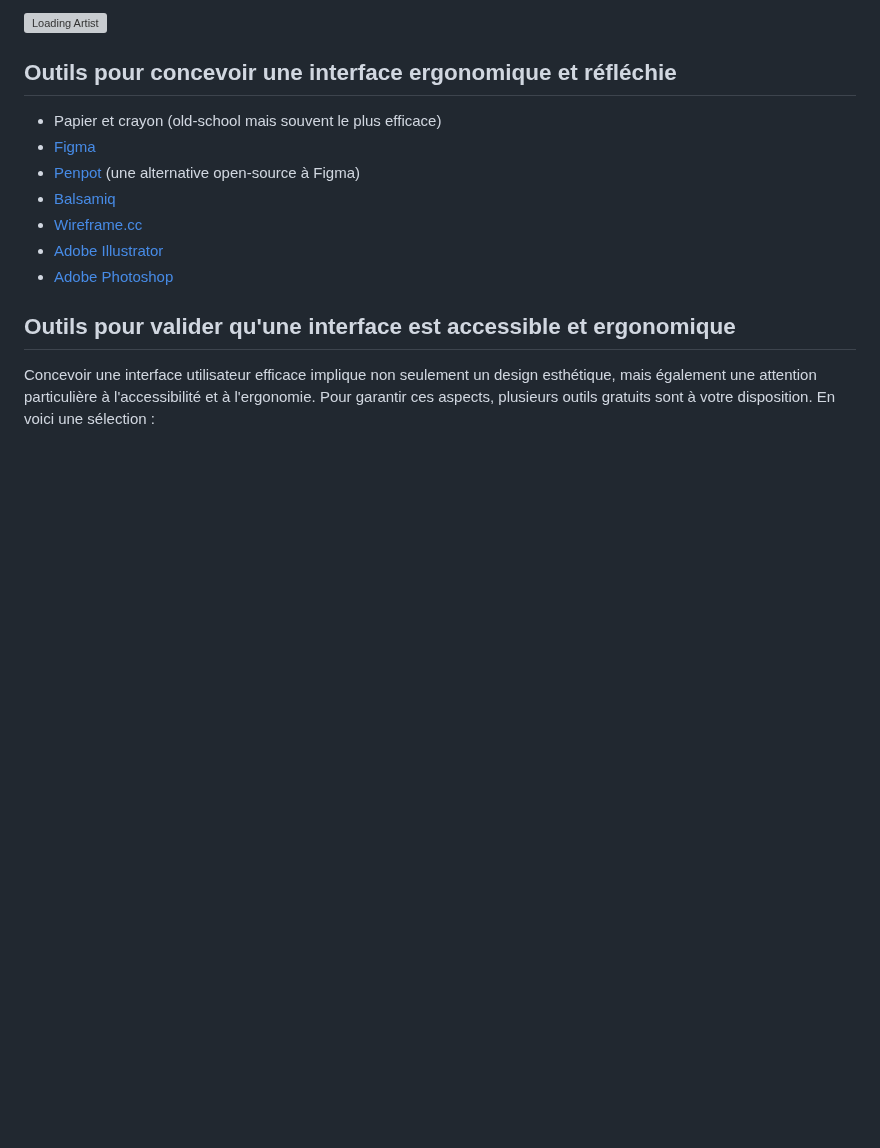
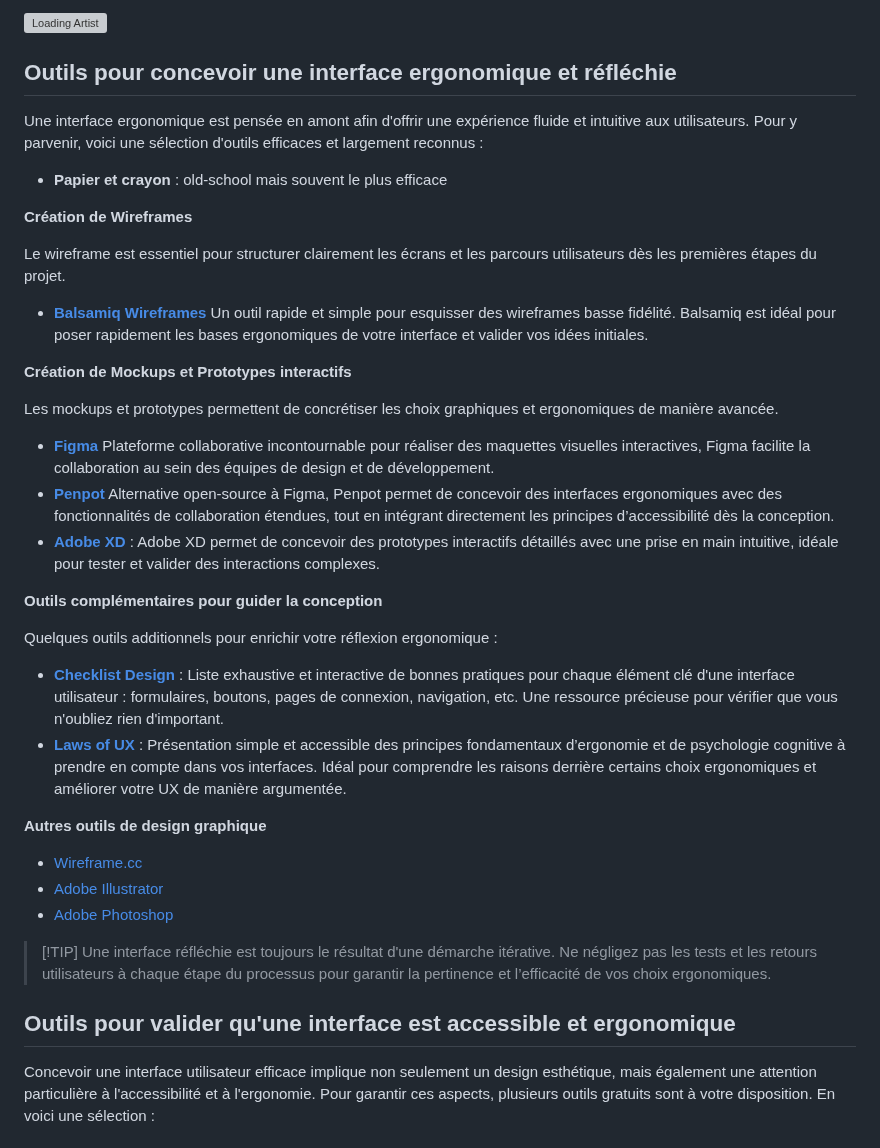
Before and after one commit to heig-vd-mvp-course/heig-vd-mvp-course, a Markdown page: 09-cours-realiser-des-interfaces-ergonomiques-et-reflechies/02-support-de-cours/README.md, the part around the change. GitHub-like rendering; blank space fills up the shorter version; grey boxes are pictures that could not be loaded.

Commit message:
Mise à jour du README pour inclure des outils de création de wireframes, mockups et prototypes interactifs, ainsi que des ressources complémentaires pour guider la conception ergonomique.

```diff
--- a/09-cours-realiser-des-interfaces-ergonomiques-et-reflechies/02-support-de-cours/README.md
+++ b/09-cours-realiser-des-interfaces-ergonomiques-et-reflechies/02-support-de-cours/README.md
@@ -266,13 +266,61 @@ Les points négatifs :
 
 ## Outils pour concevoir une interface ergonomique et réfléchie
 
-- Papier et crayon (old-school mais souvent le plus efficace)
-- [Figma](https://www.figma.com/)
-- [Penpot](https://penpot.app/) (une alternative open-source à Figma)
-- [Balsamiq](https://balsamiq.com/)
+Une interface ergonomique est pensée en amont afin d'offrir une expérience
+fluide et intuitive aux utilisateurs. Pour y parvenir, voici une sélection
+d'outils efficaces et largement reconnus :
+
+- **Papier et crayon** : old-school mais souvent le plus efficace
+
+**Création de Wireframes**
+
+Le wireframe est essentiel pour structurer clairement les écrans et les parcours
+utilisateurs dès les premières étapes du projet.
+
+- [**Balsamiq Wireframes**](https://balsamiq.com) Un outil rapide et simple pour
+  esquisser des wireframes basse fidélité. Balsamiq est idéal pour poser
+  rapidement les bases ergonomiques de votre interface et valider vos idées
+  initiales.
+
+**Création de Mockups et Prototypes interactifs**
+
+Les mockups et prototypes permettent de concrétiser les choix graphiques et
+ergonomiques de manière avancée.
+
+- [**Figma**](https://figma.com) Plateforme collaborative incontournable pour
+  réaliser des maquettes visuelles interactives, Figma facilite la collaboration
+  au sein des équipes de design et de développement.
+- [**Penpot**](https://penpot.app) Alternative open-source à Figma, Penpot
+  permet de concevoir des interfaces ergonomiques avec des fonctionnalités de
+  collaboration étendues, tout en intégrant directement les principes
+  d’accessibilité dès la conception.
+- [**Adobe XD**](https://adobe.com/products/xd) : Adobe XD permet de concevoir
+  des prototypes interactifs détaillés avec une prise en main intuitive, idéale
+  pour tester et valider des interactions complexes.
+
+**Outils complémentaires pour guider la conception**
+
+Quelques outils additionnels pour enrichir votre réflexion ergonomique :
+
+- [**Checklist Design**](https://www.checklist.design) : Liste exhaustive et
+  interactive de bonnes pratiques pour chaque élément clé d'une interface
+  utilisateur : formulaires, boutons, pages de connexion, navigation, etc. Une
+  ressource précieuse pour vérifier que vous n'oubliez rien d'important.
+- [**Laws of UX**](https://lawsofux.com) : Présentation simple et accessible des
+  principes fondamentaux d’ergonomie et de psychologie cognitive à prendre en
+  compte dans vos interfaces. Idéal pour comprendre les raisons derrière
+  certains choix ergonomiques et améliorer votre UX de manière argumentée.
+
+**Autres outils de design graphique**
+
 - [Wireframe.cc](https://wireframe.cc/)
 - [Adobe Illustrator](https://www.adobe.com/products/illustrator.html)
 - [Adobe Photoshop](https://www.adobe.com/products/photoshop.html)
+
+> [!TIP] Une interface réfléchie est toujours le résultat d'une démarche
+> itérative. Ne négligez pas les tests et les retours utilisateurs à chaque
+> étape du processus pour garantir la pertinence et l’efficacité de vos choix
+> ergonomiques.
 
 ## Outils pour valider qu'une interface est accessible et ergonomique
 
```
